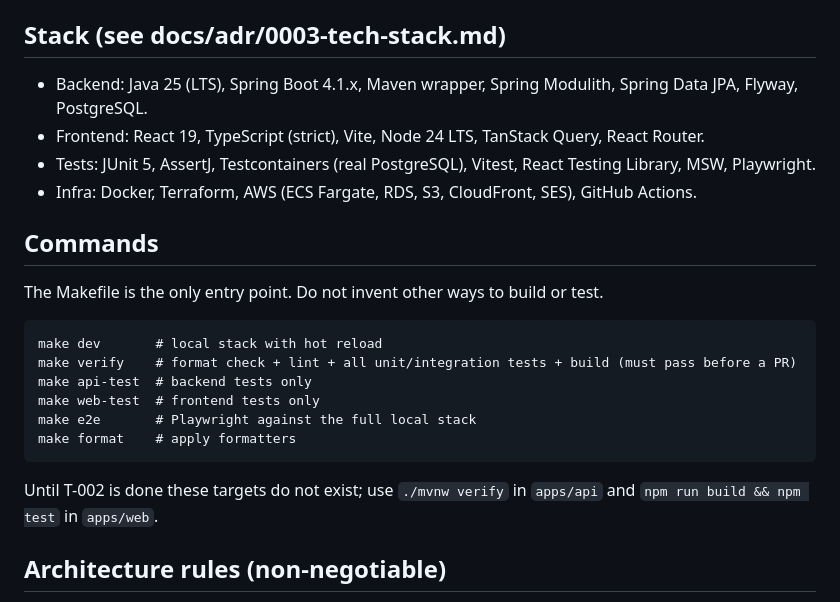
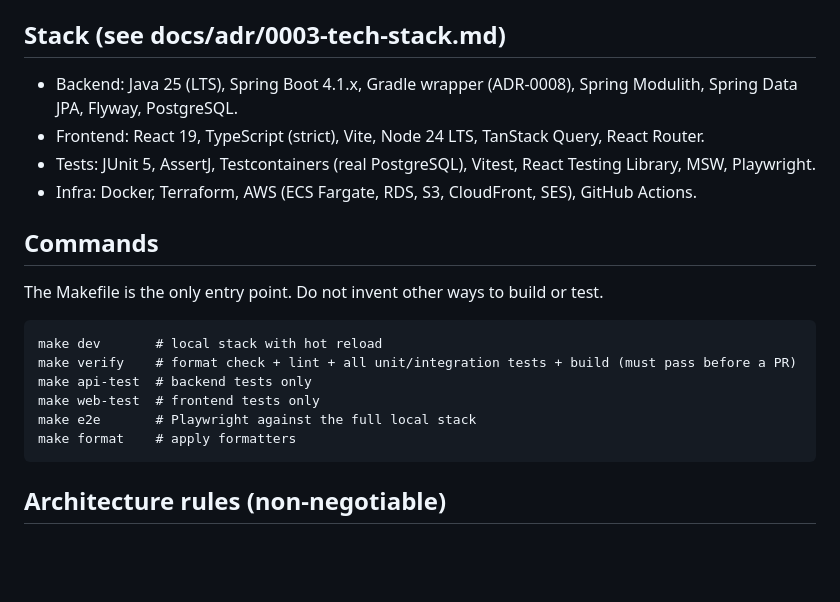
Before and after one commit to Rajkumar-Marimuthu/curiouskids-club, a Markdown page: CLAUDE.md, the part around the change. Rendered like a GitHub page; blank space fills up the shorter version.

````diff
--- a/CLAUDE.md
+++ b/CLAUDE.md
@@ -17,7 +17,7 @@ If the spec and the request conflict, or the spec is silent on something that ch
 
 ## Stack (see docs/adr/0003-tech-stack.md)
 
-- Backend: Java 25 (LTS), Spring Boot 4.1.x, Maven wrapper, Spring Modulith, Spring Data JPA, Flyway, PostgreSQL.
+- Backend: Java 25 (LTS), Spring Boot 4.1.x, Gradle wrapper (ADR-0008), Spring Modulith, Spring Data JPA, Flyway, PostgreSQL.
 - Frontend: React 19, TypeScript (strict), Vite, Node 24 LTS, TanStack Query, React Router.
 - Tests: JUnit 5, AssertJ, Testcontainers (real PostgreSQL), Vitest, React Testing Library, MSW, Playwright.
 - Infra: Docker, Terraform, AWS (ECS Fargate, RDS, S3, CloudFront, SES), GitHub Actions.
@@ -34,8 +34,6 @@ make web-test  # frontend tests only
 make e2e       # Playwright against the full local stack
 make format    # apply formatters
 ```
-
-Until T-002 is done these targets do not exist; use `./mvnw verify` in `apps/api` and `npm run build && npm test` in `apps/web`.
 
 ## Architecture rules (non-negotiable)
 
````
Also changed, not shown: docs/adr/0003-tech-stack.md (+2 -0 lines), docs/adr/0008-build-tool-gradle.md (added, +56 -0 lines).
